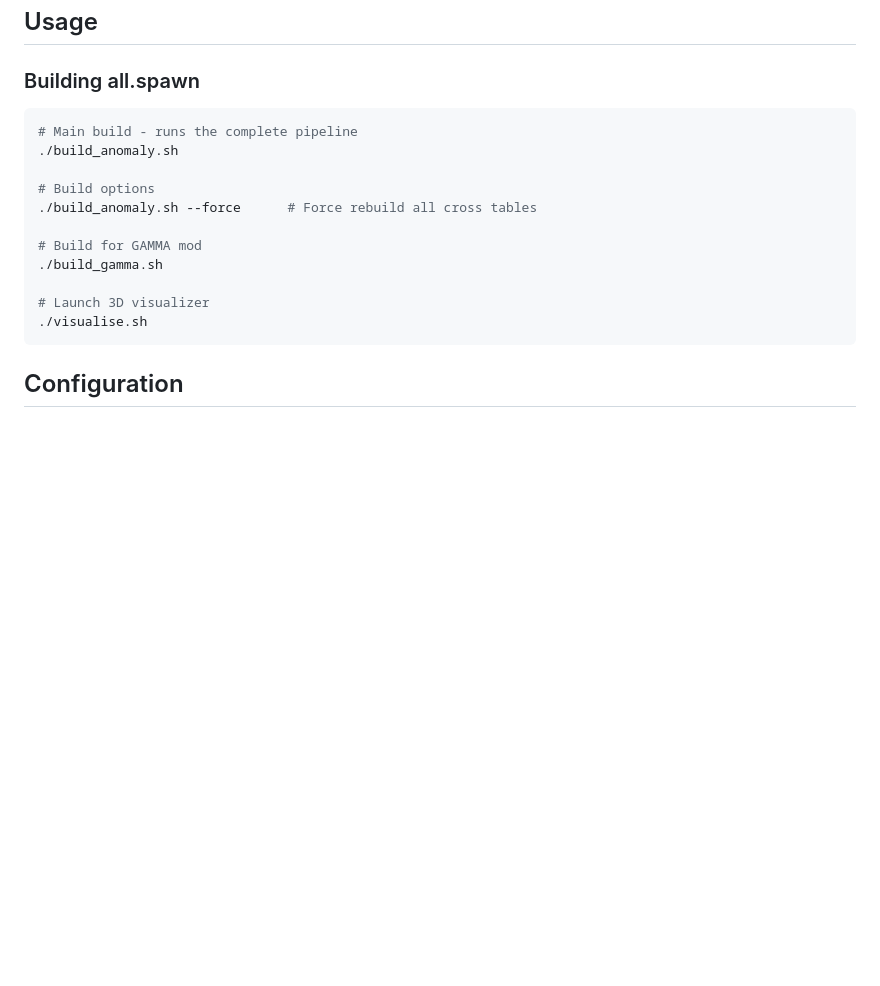
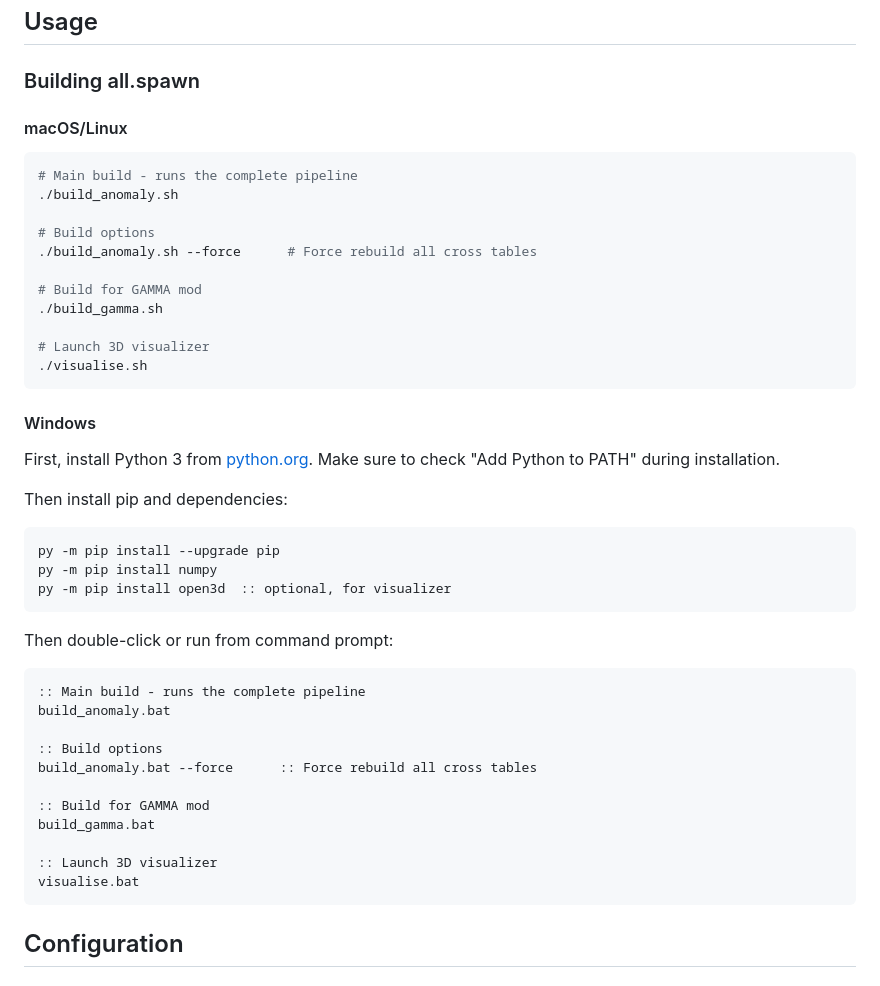
Before and after one commit to Leyths/LAMBDA-stalker-anomaly-level-tools, a Markdown page: README.md, the part around the change. Rendered like a GitHub page; blank space fills up the shorter version.

Commit message:
Update README with some more detailed Windows instructions

````diff
--- a/README.md
+++ b/README.md
@@ -51,6 +51,8 @@ You need to extract level files from your Anomaly/GAMMA installation using AXRTo
 
 ### Building all.spawn
 
+#### macOS/Linux
+
 ```bash
 # Main build - runs the complete pipeline
 ./build_anomaly.sh
@@ -63,6 +65,34 @@ You need to extract level files from your Anomaly/GAMMA installation using AXRTo
 
 # Launch 3D visualizer
 ./visualise.sh
+```
+
+#### Windows
+
+First, install Python 3 from [python.org](https://www.python.org/downloads/). Make sure to check "Add Python to PATH" during installation.
+
+Then install pip and dependencies:
+
+```cmd
+py -m pip install --upgrade pip
+py -m pip install numpy
+py -m pip install open3d  :: optional, for visualizer
+```
+
+Then double-click or run from command prompt:
+
+```cmd
+:: Main build - runs the complete pipeline
+build_anomaly.bat
+
+:: Build options
+build_anomaly.bat --force      :: Force rebuild all cross tables
+
+:: Build for GAMMA mod
+build_gamma.bat
+
+:: Launch 3D visualizer
+visualise.bat
 ```
 
 ## Configuration
````
